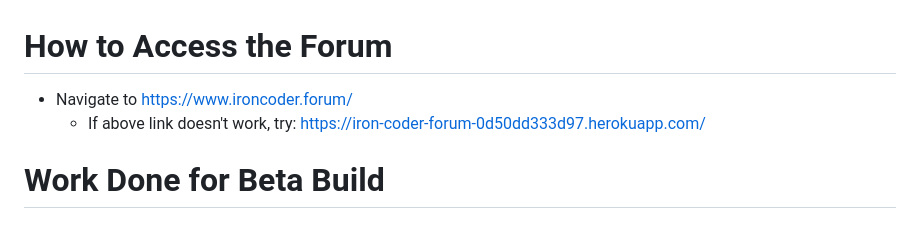
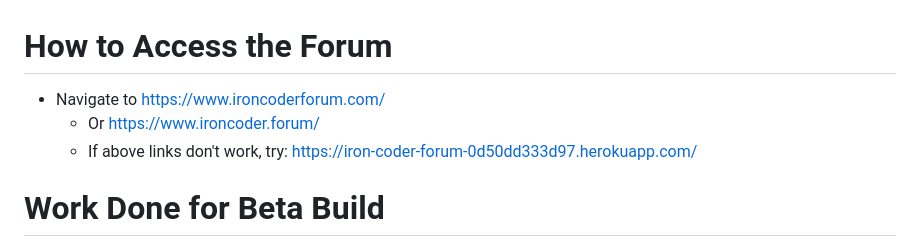
Before and after one commit to CAPSTONE-24-25-IRON-CODER/iron-coder-forum, a Markdown page: README.md, the part around the change. Drawn GitHub-style.

```diff
--- a/README.md
+++ b/README.md
@@ -1,7 +1,8 @@
 
 # How to Access the Forum
-* Navigate to https://www.ironcoder.forum/
-	* If above link doesn't work, try: https://iron-coder-forum-0d50dd333d97.herokuapp.com/
+* Navigate to https://www.ironcoderforum.com/
+	* Or https://www.ironcoder.forum/
+	* If above links don't work, try: https://iron-coder-forum-0d50dd333d97.herokuapp.com/
 
 # Work Done for Beta Build
 * Ability to search for posts by title, description, or by everything
```
